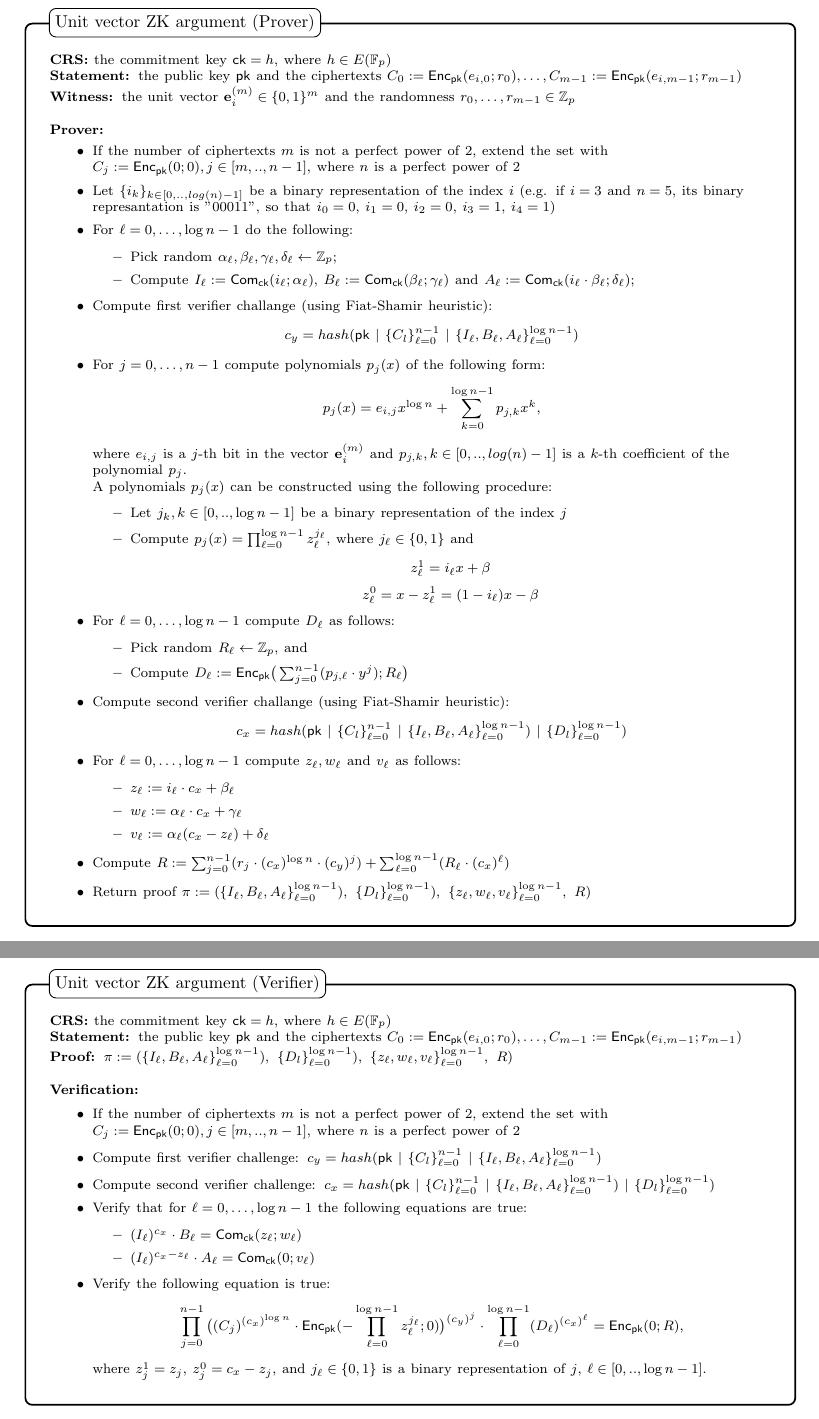
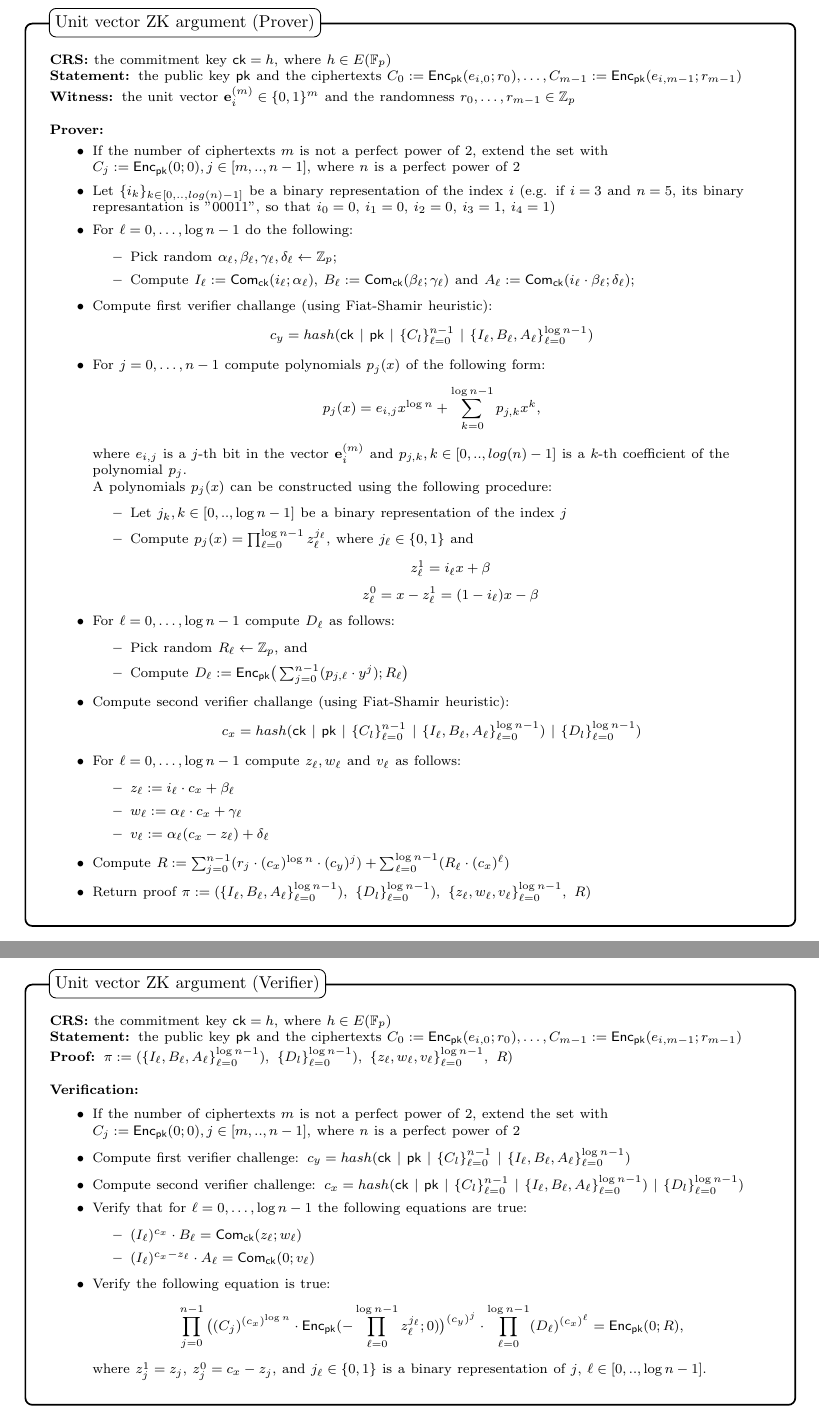
Before and after one commit to input-output-hk/treasury-crypto, a LaTeX document (docs/voting_protocol_spec/main.tex, which reads docs/voting_protocol_spec/Voting_Protocol.tex): two parts of pages 14 and 15 of 26, joined at a grey line, cut so that both start at the same text. Compiled offline with pdfLaTeX.

Commit message:
Use commitment key to calculate Fiat-Shamir heuristic in unit vector ZK proof

```diff
--- a/docs/voting_protocol_spec/Voting_Protocol.tex
+++ b/docs/voting_protocol_spec/Voting_Protocol.tex
@@ -300,7 +300,7 @@ is encryption of $0$ by asking the prover to reveal the randomness.
     \end{itemize}
 
 \item Compute first verifier challange (using Fiat-Shamir heuristic):
-\[c_y=hash(\pk\ |\ \{C_l\}_{\ell=0}^{n-1}\ |\ \{I_\ell,B_\ell,A_\ell\}_{\ell=0}^{\log n-1})\]
+\[c_y=hash(\ck\ |\ \pk\ |\ \{C_l\}_{\ell=0}^{n-1}\ |\ \{I_\ell,B_\ell,A_\ell\}_{\ell=0}^{\log n-1})\]
 
 \item For $j = 0,\ldots, n-1$ compute polynomials $p_j(x)$ of the following form:
 \[p_j(x) = e_{i,j} x^{\log n} + \sum_{k=0}^{\log n -1} p_{j,k} x^k,\]
@@ -347,8 +347,8 @@ A polynomials $p_j(x)$ can be constructed using the following procedure:
 
 \begin{itemize}
     \item If the number of ciphertexts $m$ is not a perfect power of 2, extend the set with $C_{j}:=\Enc_{\pk}(0;0), j \in [m,..,n-1]$, where $n$ is a perfect power of 2
-    \item Compute first verifier challenge: $c_y=hash(\pk\ |\ \{C_l\}_{\ell=0}^{n-1}\ |\ \{I_\ell,B_\ell,A_\ell\}_{\ell=0}^{\log n-1})$
-    \item Compute second verifier challenge: $c_x=hash(\pk\ |\ \{C_l\}_{\ell=0}^{n-1}\ |\ \{I_\ell,B_\ell,A_\ell\}_{\ell=0}^{\log n-1})\ |\ \{D_l\}_{\ell=0}^{\log n-1})$
+    \item Compute first verifier challenge: $c_y=hash(\ck\ |\ \pk\ |\ \{C_l\}_{\ell=0}^{n-1}\ |\ \{I_\ell,B_\ell,A_\ell\}_{\ell=0}^{\log n-1})$
+    \item Compute second verifier challenge: $c_x=hash(\ck\ |\ \pk\ |\ \{C_l\}_{\ell=0}^{n-1}\ |\ \{I_\ell,B_\ell,A_\ell\}_{\ell=0}^{\log n-1})\ |\ \{D_l\}_{\ell=0}^{\log n-1})$
     \item Verify that for $\ell = 0,\ldots, \log n-1$ the following equations are true:
         \begin{itemize}
         \item $(I_\ell)^{c_x} \cdot B_\ell = \Com_{\ck}(z_\ell; w_\ell)$
```
Also changed, not shown: docs/voting_protocol_spec/Treasury_voting_protocol_spec.pdf, docs/voting_protocol_spec/main.pdf, docs/voting_protocol_spec/Voting_Protocol.tex (2 more changed lines), 2 other files.
